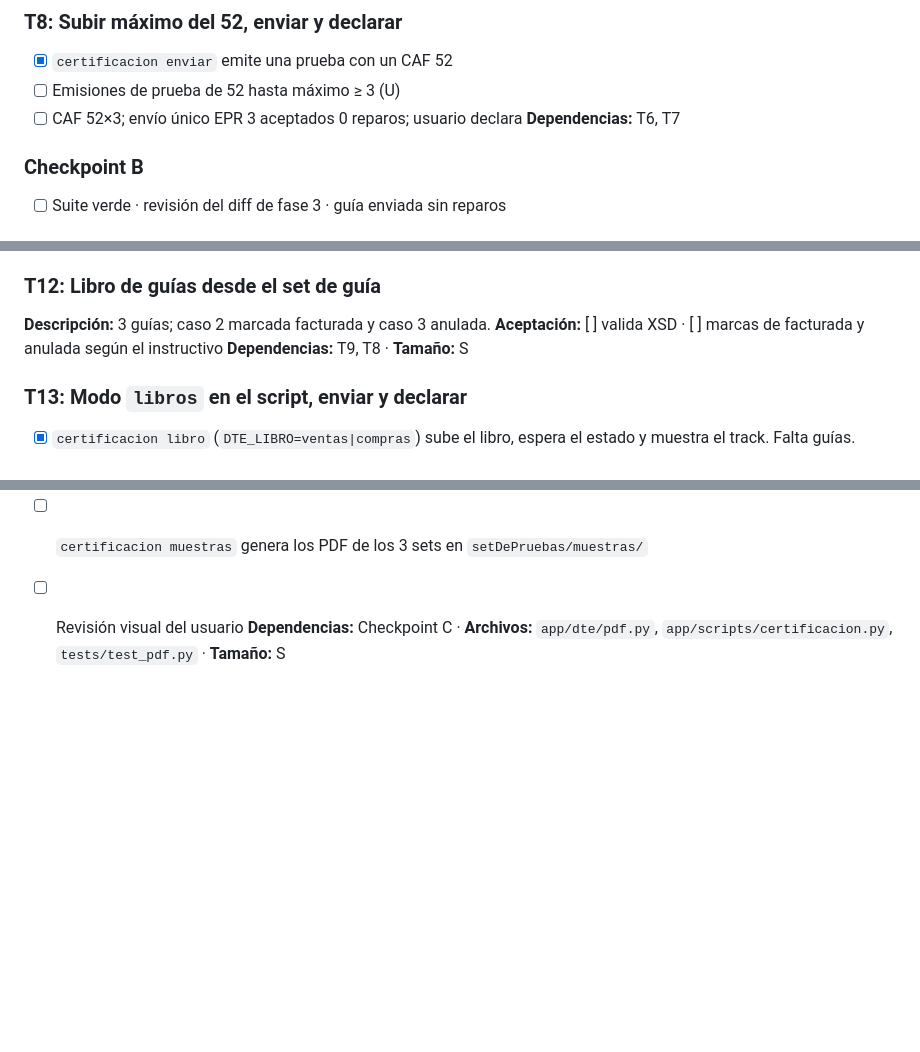
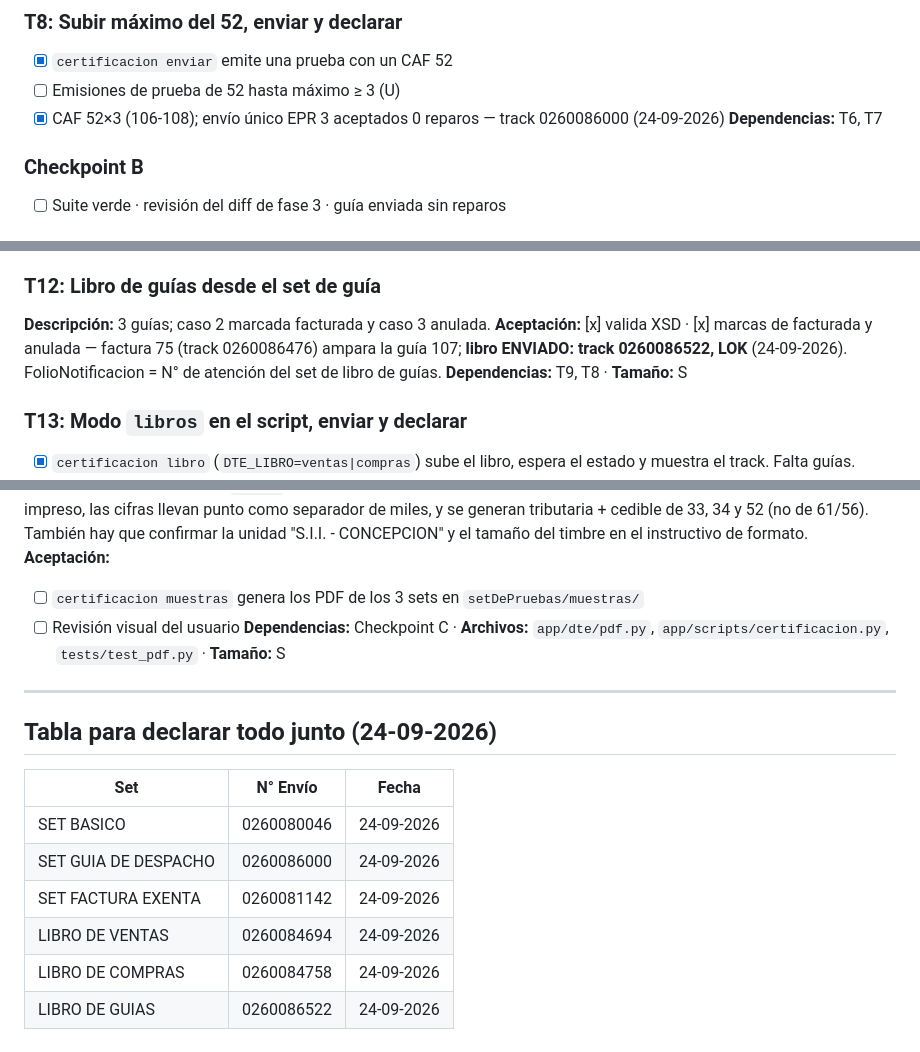
Before and after one commit to AstralMoonlight/torn, a Markdown page: tasks/todo.md, 3 parts joined by grey strips. Drawn GitHub-style; blank space fills up the shorter version.

Commit message:
docs(tasks): set de guía y libro de guías aceptados; tabla para declarar
Co-Authored-By: Claude Opus 5.5 <noreply@anthropic.com>

```diff
--- a/tasks/todo.md
+++ b/tasks/todo.md
@@ -93,7 +93,7 @@ solo si el traslado es venta. En el traslado interno "el ejemplar cedible es ino
 ### T8: Subir máximo del 52, enviar y declarar
 - [x] `certificacion enviar` emite una prueba con un CAF 52
 - [ ] Emisiones de prueba de 52 hasta máximo ≥ 3 (U)
-- [ ] CAF 52×3; envío único EPR 3 aceptados 0 reparos; usuario declara
+- [x] CAF 52×3 (106-108); envío único EPR 3 aceptados 0 reparos — track 0260086000 (24-09-2026)
 **Dependencias:** T6, T7
 
 ### Checkpoint B
@@ -127,7 +127,7 @@ retención total, entrega gratuita como IVA no recuperable (código a confirmar)
 
 ### T12: Libro de guías desde el set de guía
 **Descripción:** 3 guías; caso 2 marcada facturada y caso 3 anulada.
-**Aceptación:** [ ] valida XSD · [ ] marcas de facturada y anulada según el instructivo
+**Aceptación:** [x] valida XSD · [x] marcas de facturada y anulada — factura 75 (track 0260086476) ampara la guía 107; **libro ENVIADO: track 0260086522, LOK** (24-09-2026). FolioNotificacion = N° de atención del set de libro de guías.
 **Dependencias:** T9, T8 · **Tamaño:** S
 
 ### T13: Modo `libros` en el script, enviar y declarar
@@ -152,3 +152,16 @@ instructivo de formato.
 - [ ] `certificacion muestras` genera los PDF de los 3 sets en `setDePruebas/muestras/`
 - [ ] Revisión visual del usuario
 **Dependencias:** Checkpoint C · **Archivos:** `app/dte/pdf.py`, `app/scripts/certificacion.py`, `tests/test_pdf.py` · **Tamaño:** S
+
+---
+
+## Tabla para declarar todo junto (24-09-2026)
+
+| Set | N° Envío | Fecha |
+|---|---|---|
+| SET BASICO | 0260080046 | 24-09-2026 |
+| SET GUIA DE DESPACHO | 0260086000 | 24-09-2026 |
+| SET FACTURA EXENTA | 0260081142 | 24-09-2026 |
+| LIBRO DE VENTAS | 0260084694 | 24-09-2026 |
+| LIBRO DE COMPRAS | 0260084758 | 24-09-2026 |
+| LIBRO DE GUIAS | 0260086522 | 24-09-2026 |
```
